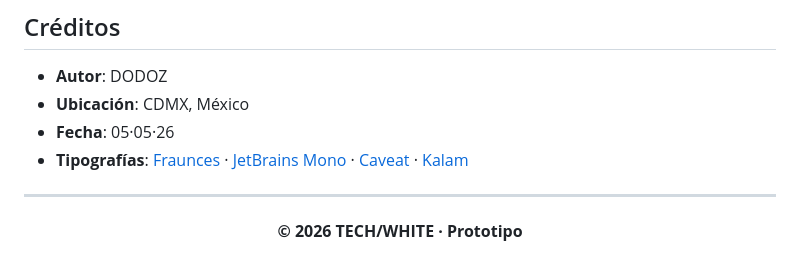
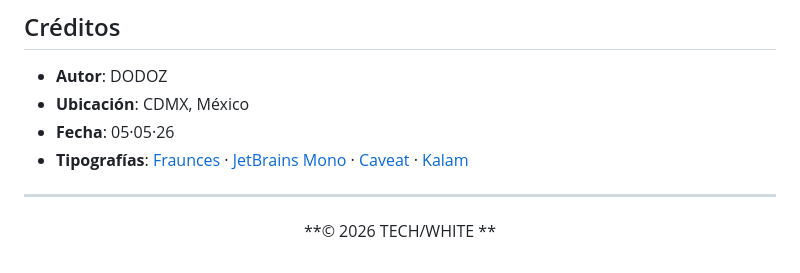
Before and after one commit to Dodozz/Prototipo-Funcional, a Markdown page: README.md, the part around the change. Rendered like a GitHub page.

Commit message:
Fix copyright formatting in README.md

```diff
--- a/README.md
+++ b/README.md
@@ -189,6 +189,6 @@ El array `PRODUCTS` contiene 12 artículos en 3 categorías:
 
 <div align="center">
 
-**© 2026 TECH/WHITE · Prototipo**
+**© 2026 TECH/WHITE **
 
 </div>
```
